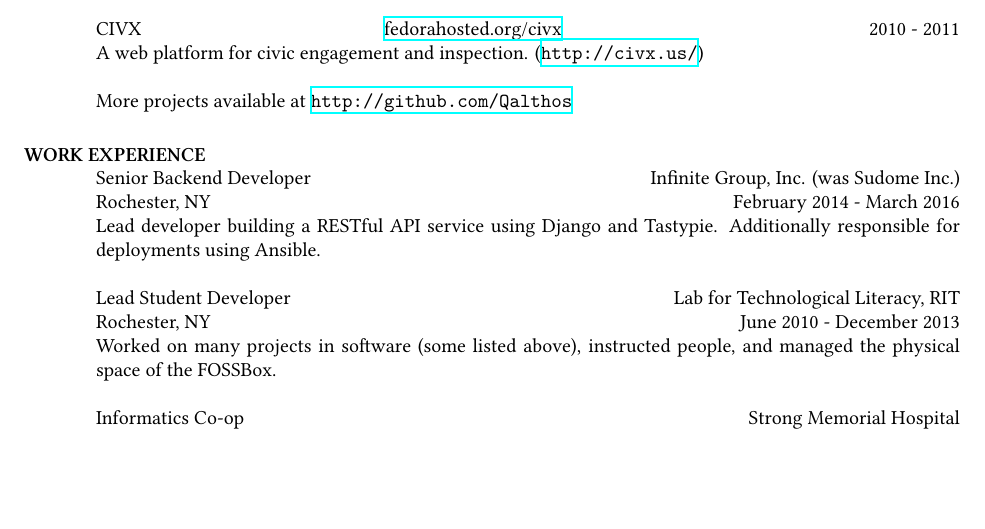
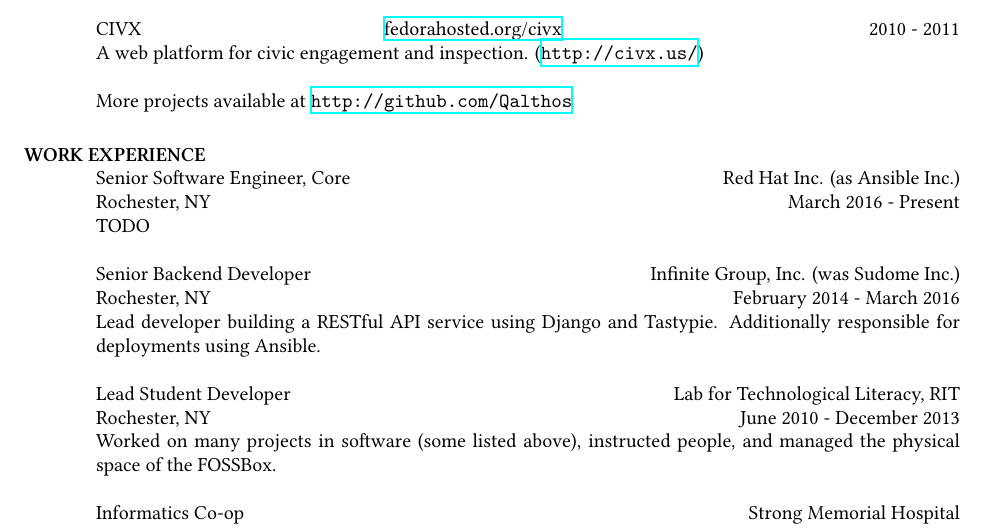
Before and after one commit to Qalthos/resume, a LaTeX CV (resume.tex): part of the page before the commit and part of page 1 of 2 after it, cut so that both start at the same text, the shorter picture padded with empty space. Compiled offline with XeLaTeX.

Commit message:
Add Ansible position.

```diff
--- a/resume.tex
+++ b/resume.tex
@@ -89,6 +89,14 @@
         \body
     \end{format}
 
+    \title{Senior Software Engineer, Core}
+    \employer{Red Hat Inc. (as Ansible Inc.)}
+    \dates{March 2016 - Present}
+    \location{Rochester, NY}
+    \begin{position}
+        TODO
+    \end{position}
+
     \title{Senior Backend Developer}
     \employer{Infinite Group, Inc. (was Sudome Inc.)}
     \dates{February 2014 - March 2016}
```
